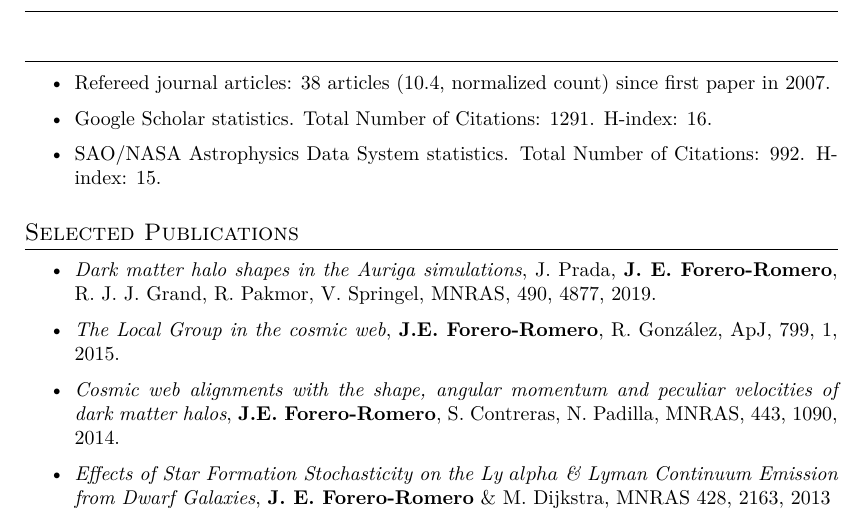
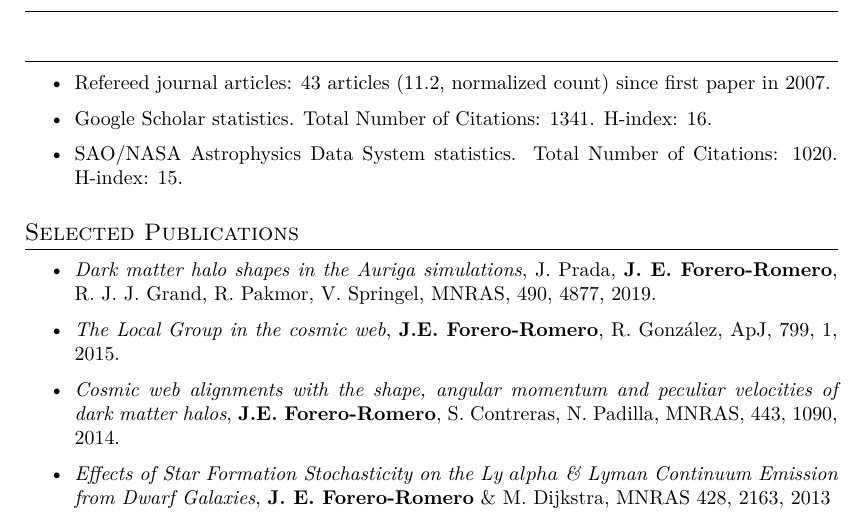
Before and after one commit to forero/CV, a LaTeX CV (Vita/CV_short_ForeroRomero.tex): part of page 2 of 3, cut so that both start at the same text. Compiled offline with XeLaTeX; a missing font is replaced by an installed copy or a similar font.

Commit message:
updated publications

```diff
--- a/Vita/CV_short_ForeroRomero.tex
+++ b/Vita/CV_short_ForeroRomero.tex
@@ -147,10 +147,10 @@
 
 \subsection{Bibliometrics}
 \begin{itemize}
-\item Refereed journal articles:  38 articles (10.4, normalized count) since first paper in 2007.
-\item Google Scholar statistics. Total Number of Citations: 1291. H-index: 16.
+\item Refereed journal articles:  43 articles (11.2, normalized count) since first paper in 2007.
+\item Google Scholar statistics. Total Number of Citations: 1341. H-index: 16.
 \item SAO/NASA Astrophysics Data System statistics. Total Number of
-  Citations: 992. H-index: 15.
+  Citations: 1020. H-index: 15.
 \end{itemize}
 
 
```
Also changed, not shown: Vita/CV_short_ForeroRomero.pdf.
